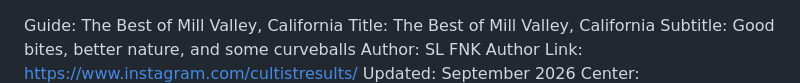
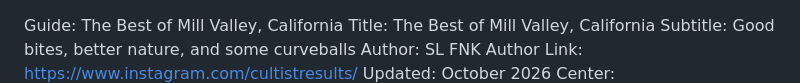
Before and after one commit to slfnk/slfnk.github.io, a Markdown page: mill-valley/places.md, the part around one of its changes. Rendered like a GitHub page.

Commit message:
Update mill-valley guide (editor) [protected]

```diff
--- a/mill-valley/places.md
+++ b/mill-valley/places.md
@@ -3,5 +3,5 @@ Title: The Best of Mill Valley, California
 Subtitle: Good bites, better nature, and some curveballs
 Author: SL FNK
 Author Link: https://www.instagram.com/cultistresults/
-Updated: September 2026
+Updated: October 2026
 Center: 37.90656287516964, -122.54627954085258, 15
```
Also changed, not shown: other parts of mill-valley/places.md (+1 -1 lines).
